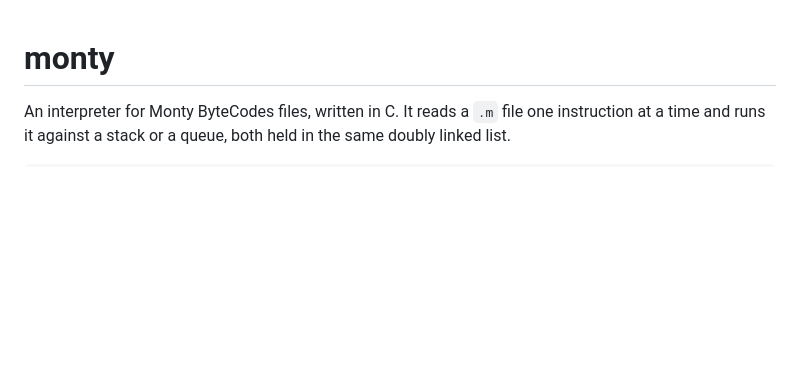
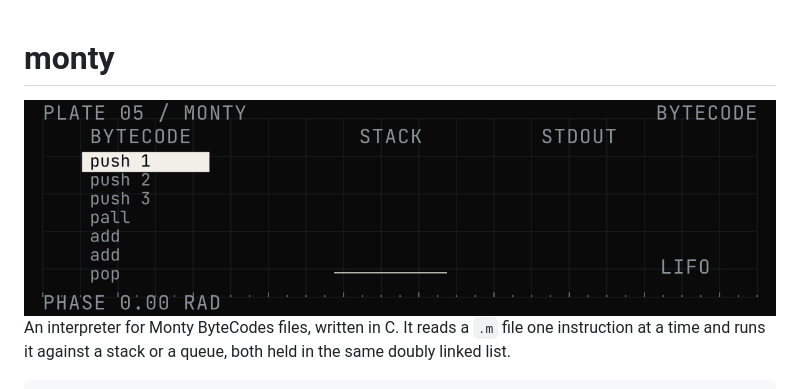
Before and after one commit to meta-kore/monty, a Markdown page: README.md, the part around the change. GitHub-like rendering; pictures changed too: assets/plate.gif (added); blank space fills up the shorter version.

Commit message:
Add project plate to README (#2)
Claude-Session: https://claude.ai/code/session_01E2ed9nhPLDjxN2am3Hh2SN

Co-authored-by: Claude <noreply@anthropic.com>

```diff
--- a/README.md
+++ b/README.md
@@ -1,4 +1,6 @@
 # monty
+
+<img src="assets/plate.gif" alt="Plate 05, monty: bytecode instructions push, add and pop values on a stack while pall prints it." width="100%">
 
 An interpreter for Monty ByteCodes files, written in C. It reads a `.m` file one instruction at a time and runs it against a stack or a queue, both held in the same doubly linked list.
 
```
